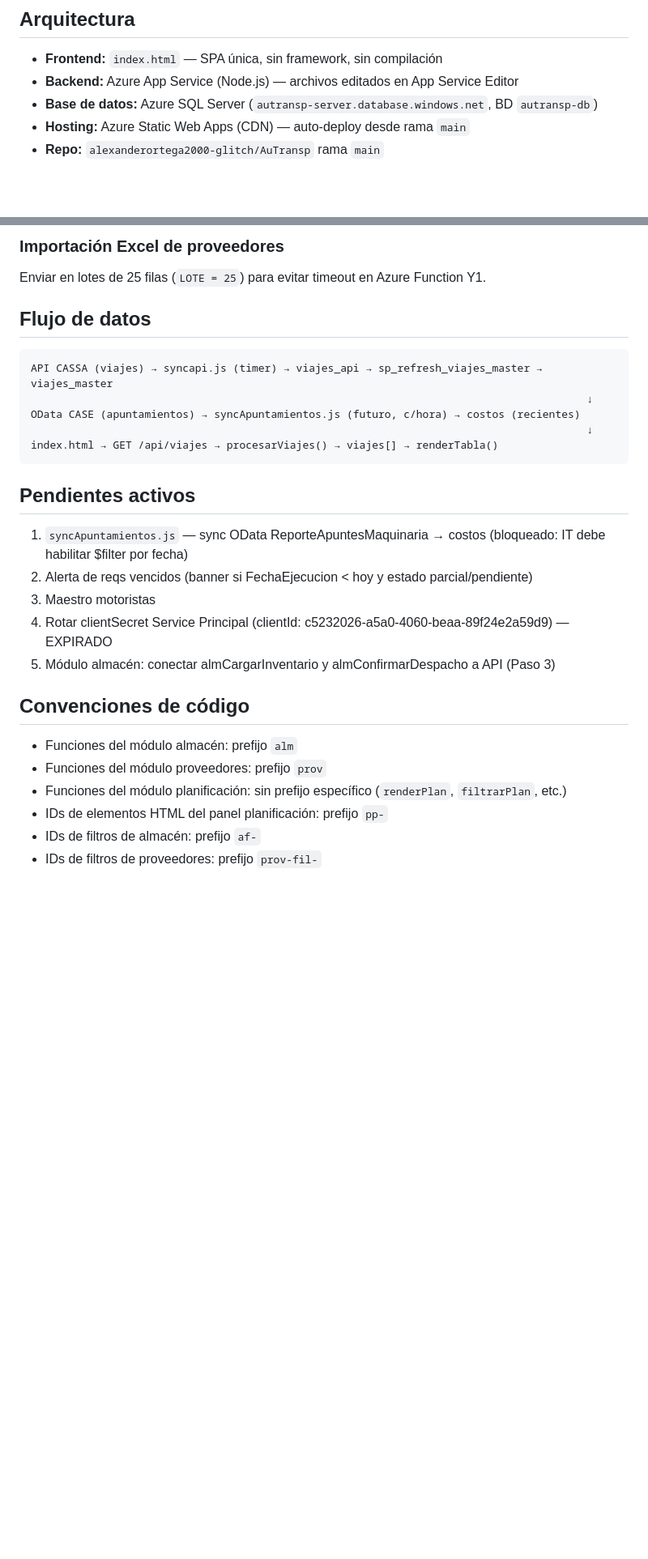
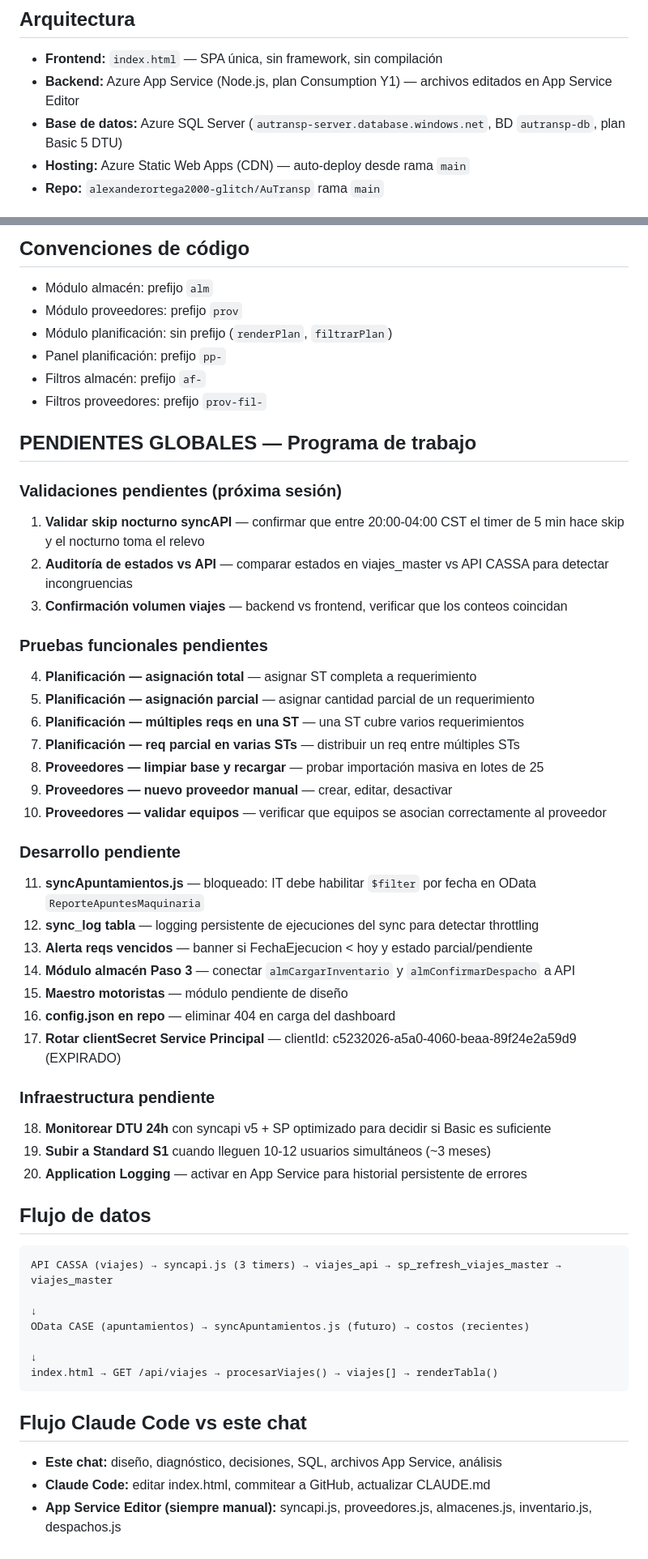
Before and after one commit to alexanderortega2000-glitch/AuTransp, a Markdown page: claude.md, 2 parts joined by grey strips. Shown at 81% size. Drawn GitHub-style; blank space fills up the shorter version.

Commit message:
Revise backend, database, and syncapi.js details
Updated backend and database details, clarified syncapi.js architecture, and refined user roles and validation processes.

````diff
--- a/claude.md
+++ b/claude.md
@@ -5,8 +5,8 @@ Sistema de gestión de transporte (TMS) para Grupo CASSA. Dashboard web single-p
 
 ## Arquitectura
 - **Frontend:** `index.html` — SPA única, sin framework, sin compilación
-- **Backend:** Azure App Service (Node.js) — archivos editados en App Service Editor
-- **Base de datos:** Azure SQL Server (`autransp-server.database.windows.net`, BD `autransp-db`)
+- **Backend:** Azure App Service (Node.js, plan Consumption Y1) — archivos editados en App Service Editor
+- **Base de datos:** Azure SQL Server (`autransp-server.database.windows.net`, BD `autransp-db`, plan Basic 5 DTU)
 - **Hosting:** Azure Static Web Apps (CDN) — auto-deploy desde rama `main`
 - **Repo:** `alexanderortega2000-glitch/AuTransp` rama `main`
 
@@ -149,27 +193,52 @@ Orden de evaluación — NO alterar:
 
-### Importación Excel de proveedores
-Enviar en lotes de 25 filas (`LOTE = 25`) para evitar timeout en Azure Function Y1.
+## Convenciones de código
+- Módulo almacén: prefijo `alm`
+- Módulo proveedores: prefijo `prov`
+- Módulo planificación: sin prefijo (`renderPlan`, `filtrarPlan`)
+- Panel planificación: prefijo `pp-`
+- Filtros almacén: prefijo `af-`
+- Filtros proveedores: prefijo `prov-fil-`
+
+## PENDIENTES GLOBALES — Programa de trabajo
+
+### Validaciones pendientes (próxima sesión)
+1. **Validar skip nocturno syncAPI** — confirmar que entre 20:00-04:00 CST el timer de 5 min hace skip y el nocturno toma el relevo
+2. **Auditoría de estados vs API** — comparar estados en viajes_master vs API CASSA para detectar incongruencias
+3. **Confirmación volumen viajes** — backend vs frontend, verificar que los conteos coincidan
+
+### Pruebas funcionales pendientes
+4. **Planificación — asignación total** — asignar ST completa a requerimiento
+5. **Planificación — asignación parcial** — asignar cantidad parcial de un requerimiento
+6. **Planificación — múltiples reqs en una ST** — una ST cubre varios requerimientos
+7. **Planificación — req parcial en varias STs** — distribuir un req entre múltiples STs
+8. **Proveedores — limpiar base y recargar** — probar importación masiva en lotes de 25
+9. **Proveedores — nuevo proveedor manual** — crear, editar, desactivar
+10. **Proveedores — validar equipos** — verificar que equipos se asocian correctamente al proveedor
+
+### Desarrollo pendiente
+11. **syncApuntamientos.js** — bloqueado: IT debe habilitar `$filter` por fecha en OData `ReporteApuntesMaquinaria`
+12. **sync_log tabla** — logging persistente de ejecuciones del sync para detectar throttling
+13. **Alerta reqs vencidos** — banner si FechaEjecucion < hoy y estado parcial/pendiente
+14. **Módulo almacén Paso 3** — conectar `almCargarInventario` y `almConfirmarDespacho` a API
+15. **Maestro motoristas** — módulo pendiente de diseño
+16. **config.json en repo** — eliminar 404 en carga del dashboard
+17. **Rotar clientSecret Service Principal** — clientId: c5232026-a5a0-4060-beaa-89f24e2a59d9 (EXPIRADO)
+
+### Infraestructura pendiente
+18. **Monitorear DTU 24h** con syncapi v5 + SP optimizado para decidir si Basic es suficiente
+19. **Subir a Standard S1** cuando lleguen 10-12 usuarios simultáneos (~3 meses)
+20. **Application Logging** — activar en App Service para historial persistente de errores
 
 ## Flujo de datos
 ```
-API CASSA (viajes) → syncapi.js (timer) → viajes_api → sp_refresh_viajes_master → viajes_master
-                                                                                        ↓
-OData CASE (apuntamientos) → syncApuntamientos.js (futuro, c/hora) → costos (recientes)
-                                                                                        ↓
+API CASSA (viajes) → syncapi.js (3 timers) → viajes_api → sp_refresh_viajes_master → viajes_master
+                                                                                            ↓
+OData CASE (apuntamientos) → syncApuntamientos.js (futuro) → costos (recientes)
+                                                                                            ↓
 index.html → GET /api/viajes → procesarViajes() → viajes[] → renderTabla()
 ```
 
-## Pendientes activos
-1. `syncApuntamientos.js` — sync OData ReporteApuntesMaquinaria → costos (bloqueado: IT debe habilitar $filter por fecha)
-2. Alerta de reqs vencidos (banner si FechaEjecucion < hoy y estado parcial/pendiente)
-3. Maestro motoristas
-4. Rotar clientSecret Service Principal (clientId: c5232026-a5a0-4060-beaa-89f24e2a59d9) — EXPIRADO
-5. Módulo almacén: conectar almCargarInventario y almConfirmarDespacho a API (Paso 3)
-
-## Convenciones de código
-- Funciones del módulo almacén: prefijo `alm`
-- Funciones del módulo proveedores: prefijo `prov`
-- Funciones del módulo planificación: sin prefijo específico (`renderPlan`, `filtrarPlan`, etc.)
-- IDs de elementos HTML del panel planificación: prefijo `pp-`
-- IDs de filtros de almacén: prefijo `af-`
-- IDs de filtros de proveedores: prefijo `prov-fil-`
+## Flujo Claude Code vs este chat
+- **Este chat:** diseño, diagnóstico, decisiones, SQL, archivos App Service, análisis
+- **Claude Code:** editar index.html, commitear a GitHub, actualizar CLAUDE.md
+- **App Service Editor (siempre manual):** syncapi.js, proveedores.js, almacenes.js, inventario.js, despachos.js
````
Also changed, not shown: other parts of claude.md (+64 -20 lines).
